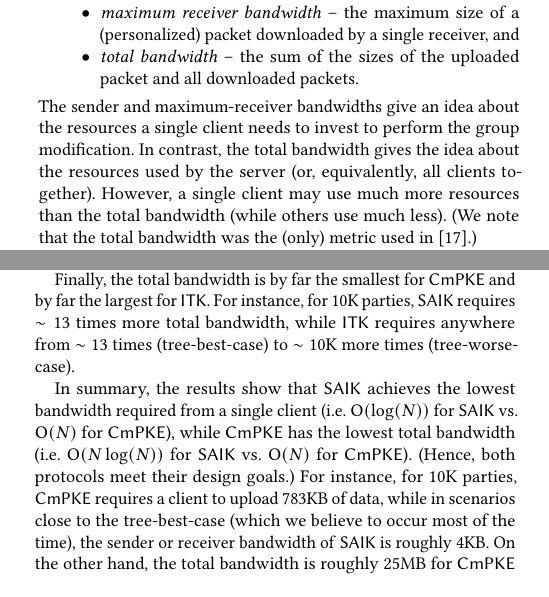
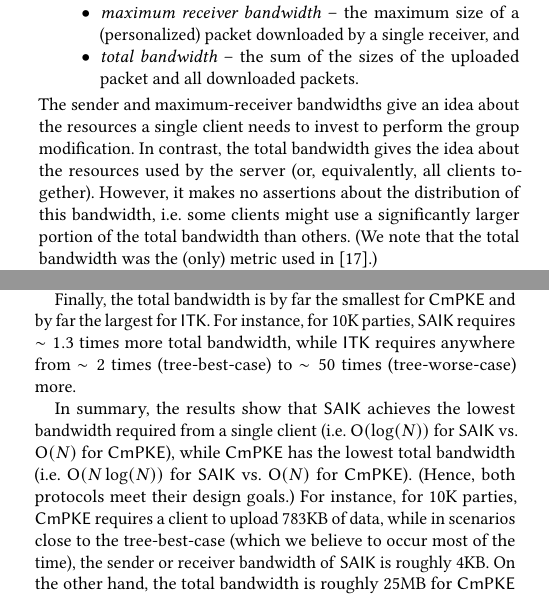
Before and after one commit to mulmarta/silver-doodle, a LaTeX paper (CCS/main.tex, which reads CCS/eval.tex): two parts of the columns of pages 10 and 11 of 34, joined at a grey line, cut so that both start at the same text. Compiled offline with pdfLaTeX.

Commit message:
Pass over intro and eval. Fixed numbers in eval.

```diff
--- a/CCS/eval.tex
+++ b/CCS/eval.tex
@@ -21,7 +21,10 @@ server,
 receiver, and
 \item   \emph{total bandwidth} --  the sum of the sizes of the uploaded packet and all downloaded packets.
 \end{itemize}
-The sender and maximum-receiver bandwidths give an idea about the resources a single client needs to invest to perform the group modification. In contrast, the total bandwidth gives the idea about the resources used by the server (or, equivalently, all clients together). However, a single client may use much more resources than the total bandwidth (while others use much less). (We note that the total bandwidth was the (only) metric used in \cite{hashimoto2021cmpke}.)
+The sender and maximum-receiver bandwidths give an idea about the resources a single client needs to invest to perform
+the group modification. In contrast, the total bandwidth gives the idea about the resources used by the server (or,
+equivalently, all clients together). However, it makes no assertions about the distribution of this bandwidth, i.e. some
+clients might use a significantly larger portion of the total bandwidth than others. (We note that the total bandwidth was the (only) metric used in \cite{hashimoto2021cmpke}.)
 
 There is one caveat when calculating the bandwidth requirements for \saik (and \protITK) due to the underlying tree structure: The bandwidth can vary quite
 significantly depending on the ``tree topology'', which is in turn determined by the execution history. Roughly, the reason is that add and remove operations may destroy the
@@ -182,7 +185,9 @@ example, \saik receivers (at most) need between $62\%$ (tree-best-case execution
 execution) of \protITK's. On the other hand, \protCMPKE is the best for receivers.  \saik requires up
 to $126\%$ of \protCMPKE's bandwidth, i.e. an increase from $\sim 2.4$KB to $\sim 3.02$KB for 10K parties.
 
-Finally, the total bandwidth is by far the smallest for \protCMPKE and by far the largest for \protITK. For instance, for 10K parties, \saik requires $\sim13$ times more total bandwidth, while \protITK requires anywhere from $\sim13$ times (tree-best-case) to $\sim10$K more times (tree-worse-case).
+Finally, the total bandwidth is by far the smallest for \protCMPKE and by far the largest for \protITK. For instance,
+for 10K parties, \saik requires $\sim1.3$ times more total bandwidth, while \protITK requires anywhere from $\sim2$
+times (tree-best-case) to $\sim50$ times (tree-worse-case) more.
 
 In summary, the results show that \saik achieves the lowest bandwidth required from a single client
 (i.e. $\bigO(\log(N))$ for \saik vs. $\bigO(N)$ for \protCMPKE), while \protCMPKE has the lowest total bandwidth
```
Also changed, not shown: CCS/fig_extract.tex (+4 -3 lines), CCS/intro.tex (+3 -4 lines).
